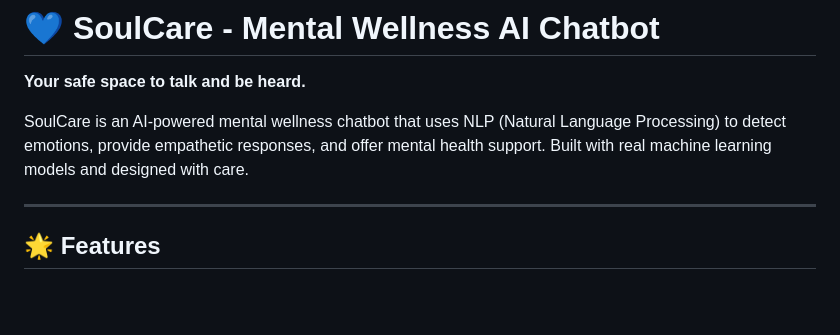
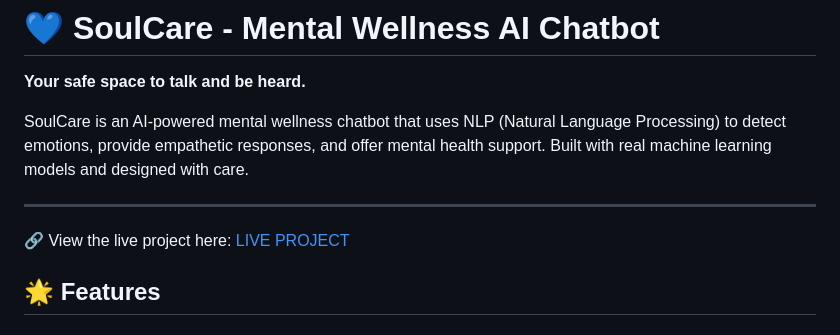
Before and after one commit to nikitaredy/soulcare, a Markdown page: README.md, the part around the change. Drawn GitHub-style; blank space fills up the shorter version.

```diff
--- a/README.md
+++ b/README.md
@@ -5,7 +5,7 @@
 SoulCare is an AI-powered mental wellness chatbot that uses NLP (Natural Language Processing) to detect emotions, provide empathetic responses, and offer mental health support. Built with real machine learning models and designed with care.
 
 ---
-
+ 🔗 View the live project here: [LIVE PROJECT](https://nikitaredy.github.io/soulcare/)
 ## 🌟 Features
 
 ### 🧠 **Advanced NLP Capabilities**
```
